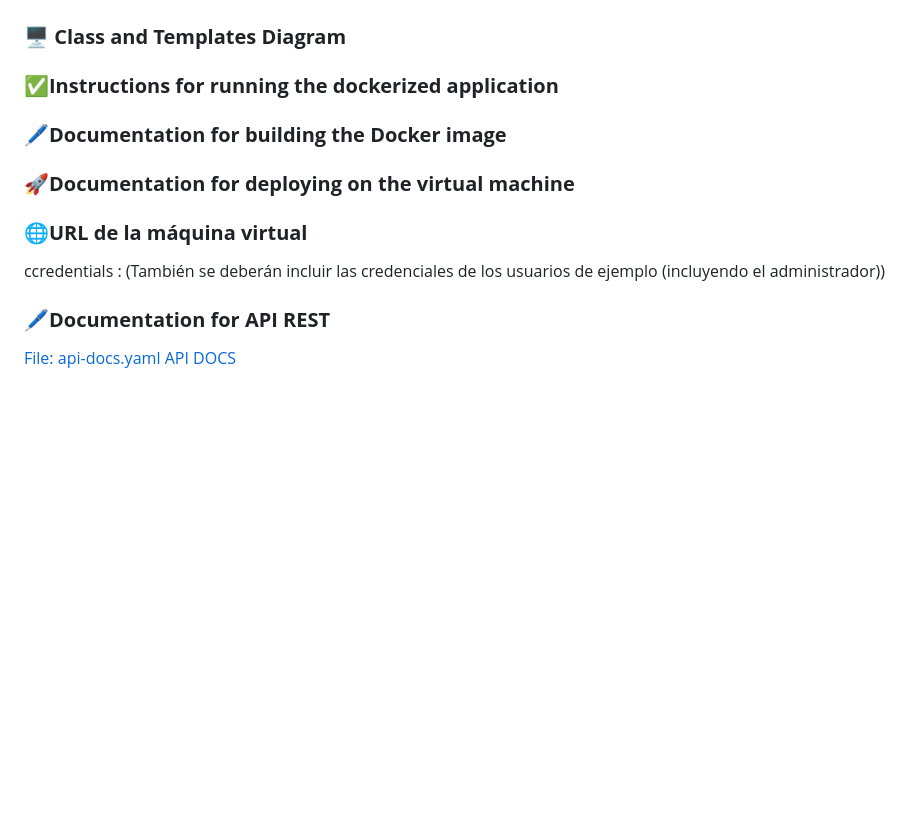
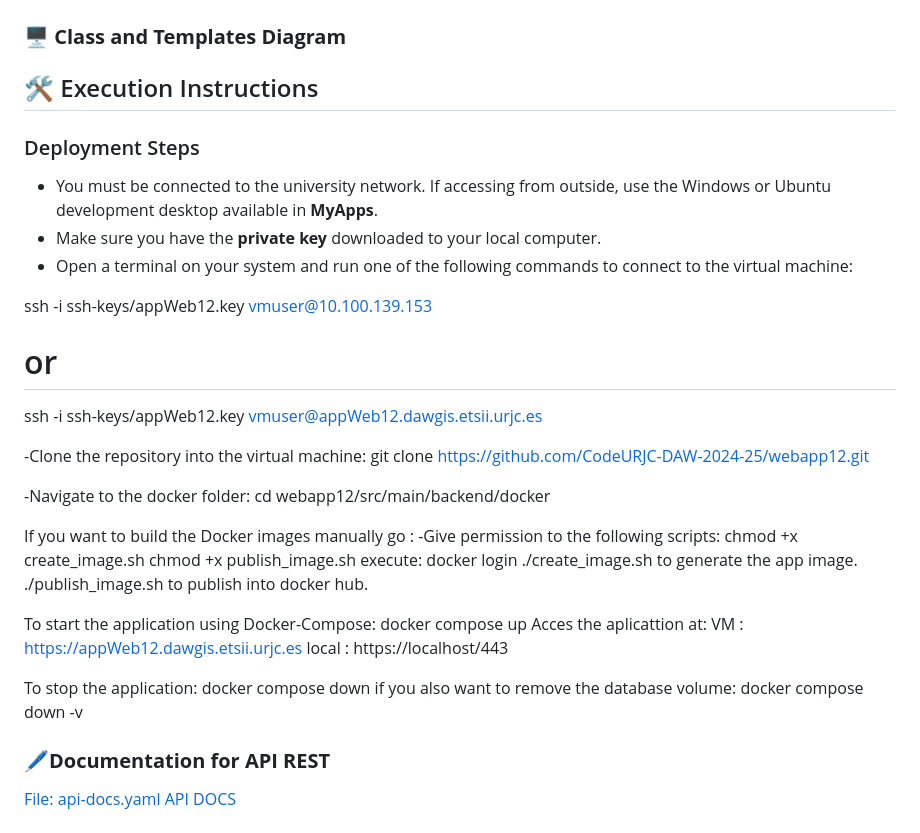
Before and after one commit to CodeURJC-DAW-2024-25/webapp12, a Markdown page: README.md, the part around the change printed below. Drawn GitHub-style; blank space fills up the shorter version.

```diff
--- a/README.md
+++ b/README.md
@@ -359,14 +359,46 @@ Task List
 
 ### 🖥️ **Class and Templates Diagram**
 
-### ✅**Instructions for running the dockerized application**
+## 🛠️ Execution Instructions
 
-### 🖊️**Documentation for building the Docker image**
+### Deployment Steps
 
-### 🚀**Documentation for deploying on the virtual machine**
+- You must be connected to the university network. If accessing from outside, use the Windows or Ubuntu development desktop available in **MyApps**.
+- Make sure you have the **private key** downloaded to your local computer.
+- Open a terminal on your system and run one of the following commands to connect to the virtual machine:
 
-### 🌐**URL de la máquina virtual**
-ccredentials : (También se deberán incluir las credenciales de los usuarios de ejemplo (incluyendo el administrador))
+
+ssh -i ssh-keys/appWeb12.key vmuser@10.100.139.153
+# or
+ssh -i ssh-keys/appWeb12.key vmuser@appWeb12.dawgis.etsii.urjc.es
+
+-Clone the repository into the virtual machine:
+git clone https://github.com/CodeURJC-DAW-2024-25/webapp12.git
+
+-Navigate to the docker folder:
+cd webapp12/src/main/backend/docker
+
+If you want to build the Docker images manually go :
+-Give permission to the following scripts:
+   chmod +x create_image.sh
+   chmod +x publish_image.sh
+execute:
+   docker login
+   ./create_image.sh to generate the app image.
+   ./publish_image.sh to publish into docker hub.
+
+To start the application using Docker-Compose:
+   docker compose up
+Acces the aplicattion at:
+   VM : https://appWeb12.dawgis.etsii.urjc.es
+   local : https://localhost/443
+
+To stop the application:
+   docker compose down
+if you also want to remove the database volume:
+   docker compose down -v
+
+
 
 ### 🖊️**Documentation for API REST**
 [File: api-docs.yaml](https://github.com/CodeURJC-DAW-2024-25/webapp12/blob/main/api-docs/api-docs.yaml)
```
Also changed, not shown: other parts of README.md (+14 -15 lines).
